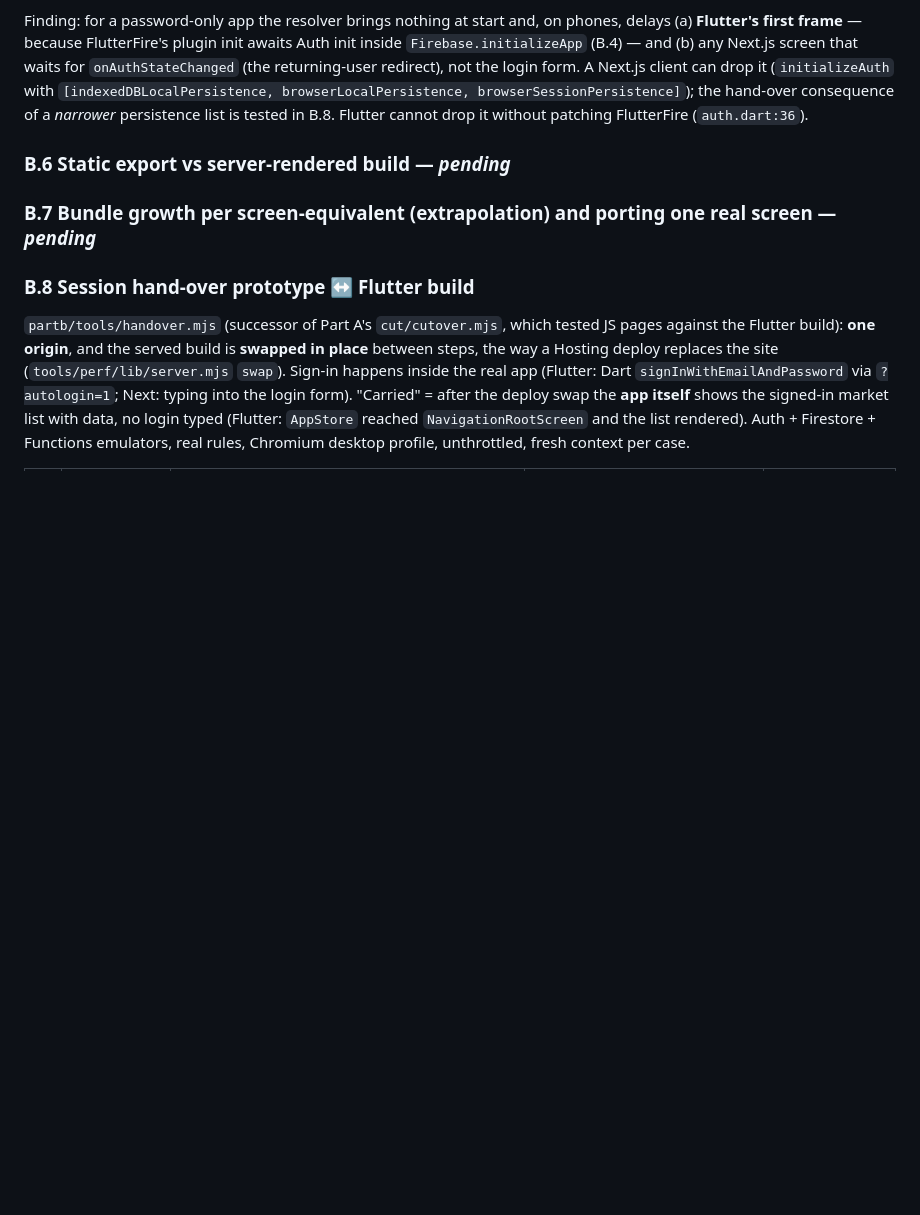
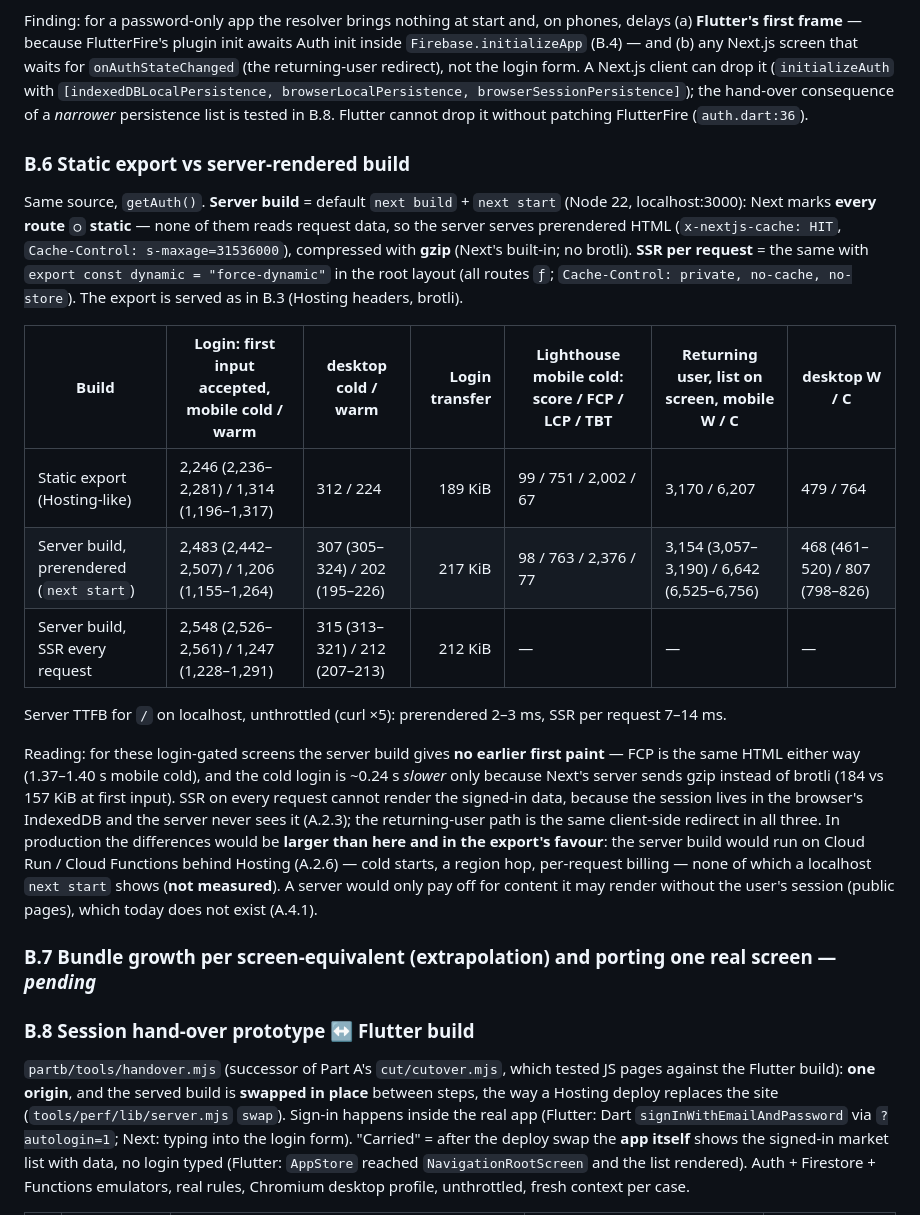
Before and after one commit to ky20060914yk-rgb/kyoto-hub, a Markdown page: docs/analysis/2026-10-04-nextjs-spike-results.md, the part around the change. GitHub-like rendering; blank space fills up the shorter version.

Commit message:
docs: Next.js spike Part B — static export vs server build (prerendered and SSR per request)
Co-Authored-By: Claude Sonnet 5.5 <noreply@anthropic.com>

```diff
--- a/docs/analysis/2026-10-04-nextjs-spike-results.md
+++ b/docs/analysis/2026-10-04-nextjs-spike-results.md
@@ -597,7 +597,30 @@ client can drop it (`initializeAuth` with `[indexedDBLocalPersistence, browserLo
 the hand-over consequence of a *narrower* persistence list is tested in B.8. Flutter cannot drop it without patching
 FlutterFire (`auth.dart:36`).
 
-### B.6 Static export vs server-rendered build — *pending*
+### B.6 Static export vs server-rendered build
+
+Same source, `getAuth()`. **Server build** = default `next build` + `next start` (Node 22, localhost:3000): Next marks
+**every route `○` static** — none of them reads request data, so the server serves prerendered HTML
+(`x-nextjs-cache: HIT`, `Cache-Control: s-maxage=31536000`), compressed with **gzip** (Next's built-in; no brotli).
+**SSR per request** = the same with `export const dynamic = "force-dynamic"` in the root layout (all routes `ƒ`;
+`Cache-Control: private, no-cache, no-store`). The export is served as in B.3 (Hosting headers, brotli).
+
+| Build | Login: first input accepted, mobile cold / warm | desktop cold / warm | Login transfer | Lighthouse mobile cold: score / FCP / LCP / TBT | Returning user, list on screen, mobile W / C | desktop W / C |
+|---|---|---|---:|---|---|---|
+| Static export (Hosting-like) | 2,246 (2,236–2,281) / 1,314 (1,196–1,317) | 312 / 224 | 189 KiB | 99 / 751 / 2,002 / 67 | 3,170 / 6,207 | 479 / 764 |
+| Server build, prerendered (`next start`) | 2,483 (2,442–2,507) / 1,206 (1,155–1,264) | 307 (305–324) / 202 (195–226) | 217 KiB | 98 / 763 / 2,376 / 77 | 3,154 (3,057–3,190) / 6,642 (6,525–6,756) | 468 (461–520) / 807 (798–826) |
+| Server build, SSR every request | 2,548 (2,526–2,561) / 1,247 (1,228–1,291) | 315 (313–321) / 212 (207–213) | 212 KiB | — | — | — |
+
+Server TTFB for `/` on localhost, unthrottled (curl ×5): prerendered 2–3 ms, SSR per request 7–14 ms.
+
+Reading: for these login-gated screens the server build gives **no earlier first paint** — FCP is the same HTML either
+way (1.37–1.40 s mobile cold), and the cold login is ~0.24 s *slower* only because Next's server sends gzip instead of
+brotli (184 vs 157 KiB at first input). SSR on every request cannot render the signed-in data, because the session lives
+in the browser's IndexedDB and the server never sees it (A.2.3); the returning-user path is the same client-side
+redirect in all three. In production the differences would be **larger than here and in the export's favour**: the
+server build would run on Cloud Run / Cloud Functions behind Hosting (A.2.6) — cold starts, a region hop, per-request
+billing — none of which a localhost `next start` shows (**not measured**). A server would only pay off for content it
+may render without the user's session (public pages), which today does not exist (A.4.1).
 
 ### B.7 Bundle growth per screen-equivalent (extrapolation) and porting one real screen — *pending*
 
```
